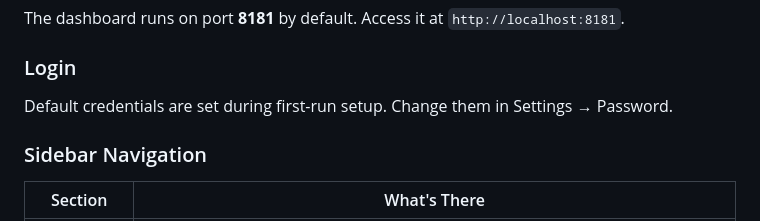
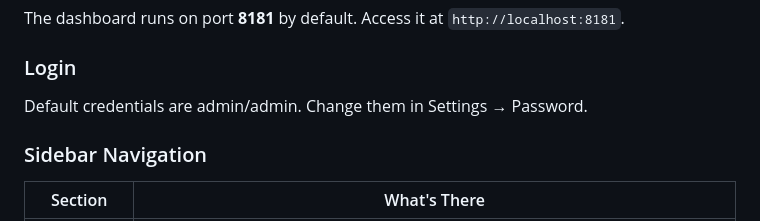
Before and after one commit to DigijEth/autarch, a Markdown page: windows_manual.md, the part around the change. GitHub-like rendering.

Commit message:
Update default credentials in login section

```diff
--- a/windows_manual.md
+++ b/windows_manual.md
@@ -175,7 +175,7 @@ The dashboard runs on port **8181** by default. Access it at `http://localhost:8
 
 ### Login
 
-Default credentials are set during first-run setup. Change them in Settings → Password.
+Default credentials are admin/admin. Change them in Settings → Password.
 
 ### Sidebar Navigation
 
```
